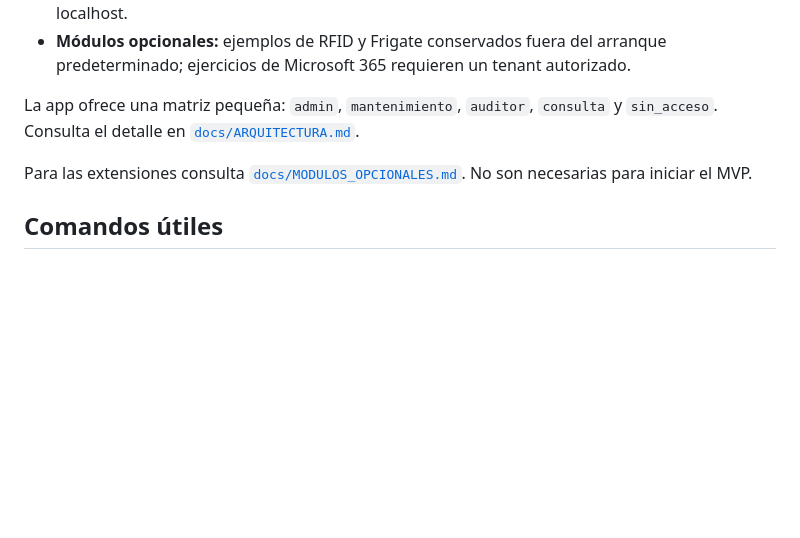
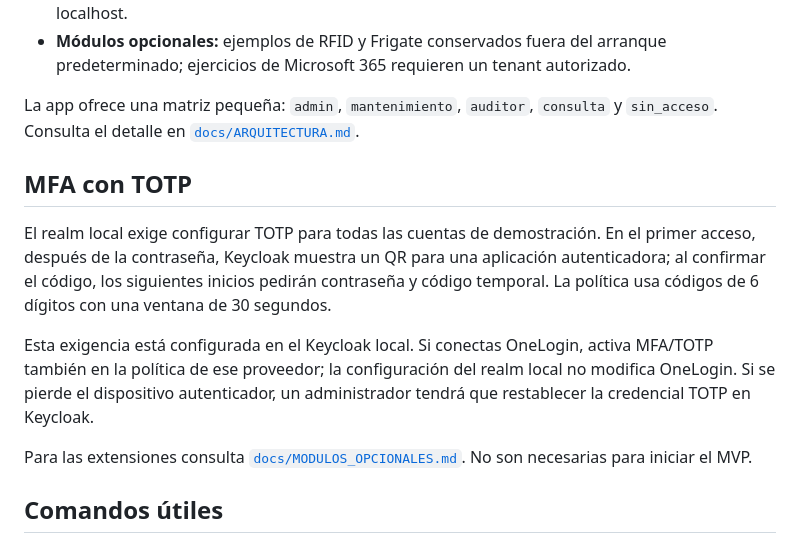
Before and after one commit to ElShapie/identity-access-lab-mvp, a Markdown page: README.md, the part around the change. GitHub-like rendering; blank space fills up the shorter version.

Commit message:
Document required TOTP in local Keycloak

```diff
--- a/README.md
+++ b/README.md
@@ -60,6 +60,12 @@ La pantalla **Usuarios** muestra el directorio y los roles con el estilo del das
 
 La app ofrece una matriz pequeña: `admin`, `mantenimiento`, `auditor`, `consulta` y `sin_acceso`. Consulta el detalle en [`docs/ARQUITECTURA.md`](docs/ARQUITECTURA.md).
 
+## MFA con TOTP
+
+El realm local exige configurar TOTP para todas las cuentas de demostración. En el primer acceso, después de la contraseña, Keycloak muestra un QR para una aplicación autenticadora; al confirmar el código, los siguientes inicios pedirán contraseña y código temporal. La política usa códigos de 6 dígitos con una ventana de 30 segundos.
+
+Esta exigencia está configurada en el Keycloak local. Si conectas OneLogin, activa MFA/TOTP también en la política de ese proveedor; la configuración del realm local no modifica OneLogin. Si se pierde el dispositivo autenticador, un administrador tendrá que restablecer la credencial TOTP en Keycloak.
+
 Para las extensiones consulta [`docs/MODULOS_OPCIONALES.md`](docs/MODULOS_OPCIONALES.md). No son necesarias para iniciar el MVP.
 
 ## Comandos útiles
```
